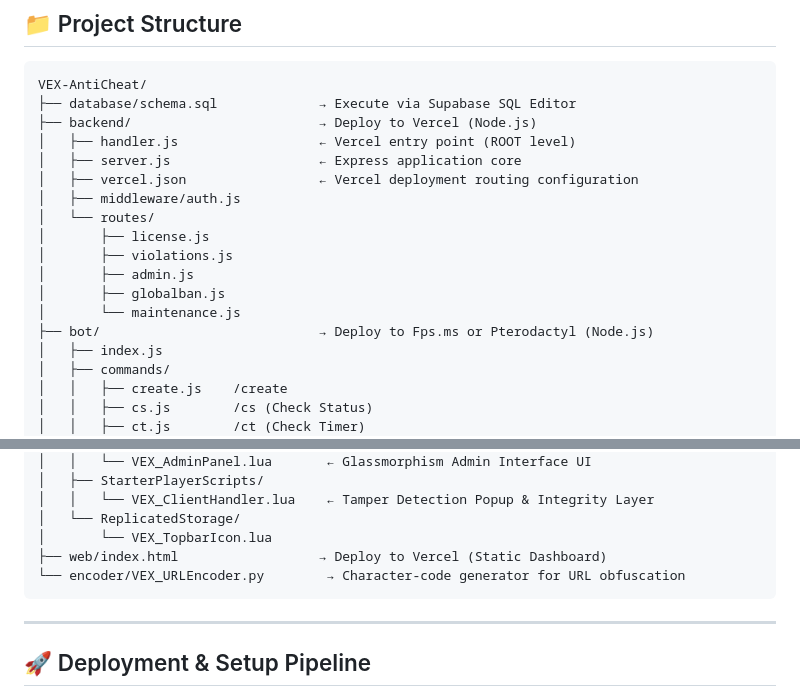
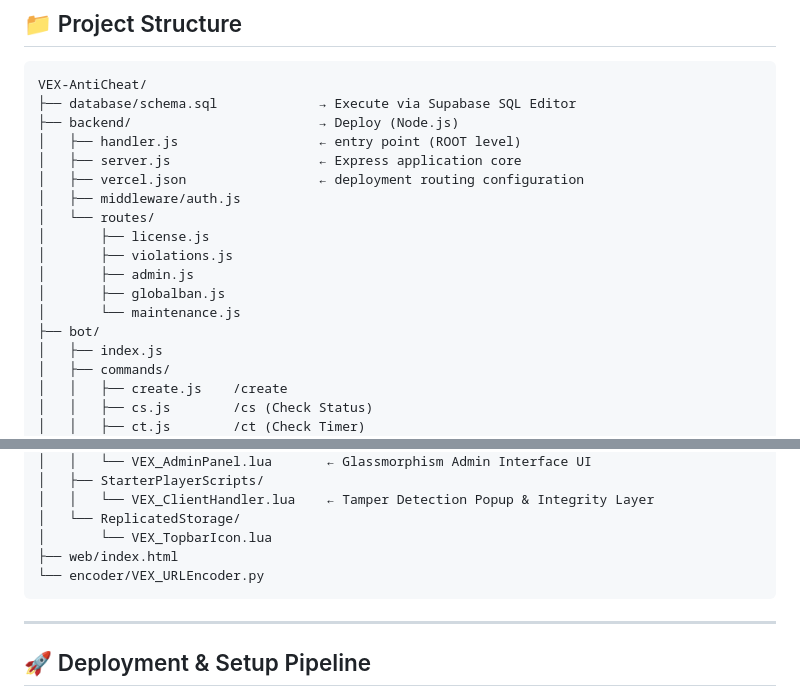
Before and after one commit to ramadaniel7/VEX-Virtual-Execution-X-Termination, a Markdown page: README.md, 2 parts joined by grey strips. Rendered like a GitHub page.

````diff
--- a/README.md
+++ b/README.md
@@ -8,10 +8,10 @@
 ```
 VEX-AntiCheat/
 ├── database/schema.sql             → Execute via Supabase SQL Editor
-├── backend/                        → Deploy to Vercel (Node.js)
-│   ├── handler.js                  ← Vercel entry point (ROOT level)
+├── backend/                        → Deploy (Node.js)
+│   ├── handler.js                  ← entry point (ROOT level)
 │   ├── server.js                   ← Express application core
-│   ├── vercel.json                 ← Vercel deployment routing configuration
+│   ├── vercel.json                 ← deployment routing configuration
 │   ├── middleware/auth.js
 │   └── routes/
 │       ├── license.js
@@ -19,7 +19,7 @@ VEX-AntiCheat/
 │       ├── admin.js
 │       ├── globalban.js
 │       └── maintenance.js
-├── bot/                            → Deploy to Fps.ms or Pterodactyl (Node.js)
+├── bot/
 │   ├── index.js
 │   ├── commands/
 │   │   ├── create.js    /create
@@ -45,8 +45,8 @@ VEX-AntiCheat/
 │   │   └── VEX_ClientHandler.lua    ← Tamper Detection Popup & Integrity Layer
 │   └── ReplicatedStorage/
 │       └── VEX_TopbarIcon.lua
-├── web/index.html                  → Deploy to Vercel (Static Dashboard)
-└── encoder/VEX_URLEncoder.py        → Character-code generator for URL obfuscation
+├── web/index.html
+└── encoder/VEX_URLEncoder.py
 ```
 
 ---
````
